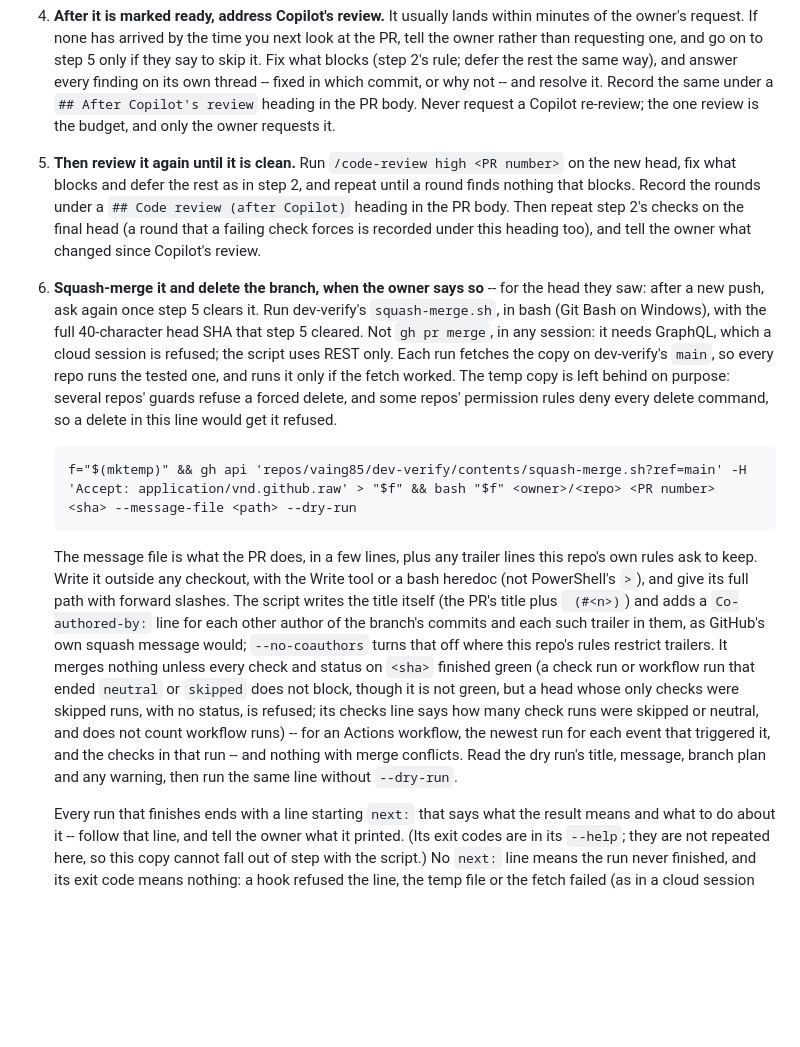
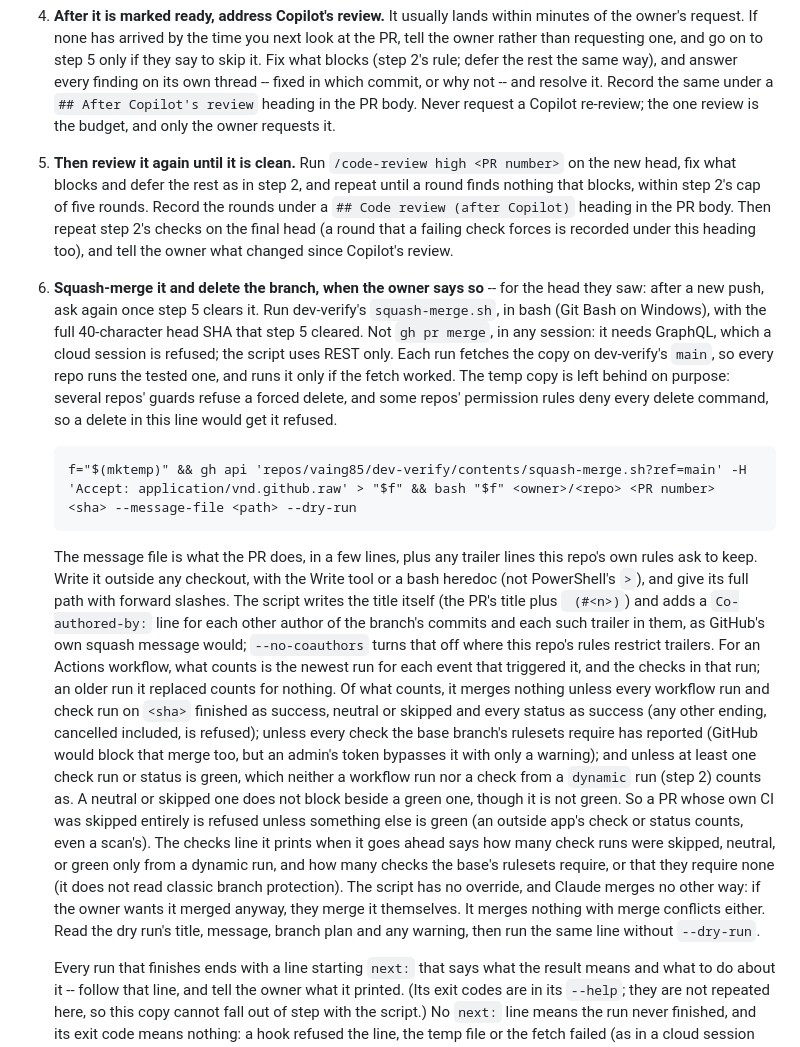
Before and after one commit to vaing85/vpathing-webiste, a Markdown page: CLAUDE.md, the part around one of its changes. Rendered like a GitHub page; blank space fills up the shorter version.

````diff
--- a/CLAUDE.md
+++ b/CLAUDE.md
@@ -85,13 +124,13 @@ session answer each thread and ask the owner to resolve them.
    in which commit, or why not -- and resolve it. Record the same under a
    `## After Copilot's review` heading in the PR body. Never request a Copilot
    re-review; the one review is the budget, and only the owner requests it.
-5. **Then review it again until it is clean.** Run
-   `/code-review high <PR number>` on the new head, fix what blocks and defer
-   the rest as in step 2, and repeat until a round finds nothing that blocks.
-   Record the rounds under a `## Code review (after Copilot)` heading in the
-   PR body. Then repeat step 2's checks on the final head (a round that a
-   failing check forces is recorded under this heading too), and tell the
-   owner what changed since Copilot's review.
+5. **Then review it again until it is clean.** Run `/code-review high <PR
+   number>` on the new head, fix what blocks and defer the rest as in step 2,
+   and repeat until a round finds nothing that blocks, within step 2's cap of
+   five rounds. Record the rounds under a `## Code review (after Copilot)`
+   heading in the PR body. Then repeat step 2's checks on the final head (a
+   round that a failing check forces is recorded under this heading too), and
+   tell the owner what changed since Copilot's review.
 6. **Squash-merge it and delete the branch, when the owner says so** -- for
    the head they saw: after a new push, ask again once step 5 clears it. Run
    dev-verify's `squash-merge.sh`, in bash (Git Bash on Windows), with the
@@ -107,21 +146,32 @@ session answer each thread and ask the owner to resolve them.
    f="$(mktemp)" && gh api 'repos/vaing85/dev-verify/contents/squash-merge.sh?ref=main' -H 'Accept: application/vnd.github.raw' > "$f" && bash "$f" <owner>/<repo> <PR number> <sha> --message-file <path> --dry-run
    ```
 
-   The message file is what the PR does, in a few lines, plus any trailer
-   lines this repo's own rules ask to keep. Write it outside any checkout,
-   with the Write tool or a bash heredoc (not PowerShell's `>`), and give its
-   full path with forward slashes. The script writes the title itself (the
-   PR's title plus ` (#<n>)`) and adds a `Co-authored-by:` line for each
-   other author of the branch's commits and each such trailer in them, as
-   GitHub's own squash message would; `--no-coauthors` turns that off where
-   this repo's rules restrict trailers. It merges nothing unless every check
-   and status on `<sha>` finished green (a check run or workflow run that
-   ended `neutral` or `skipped` does not block, though it is not green, but a
-   head whose only checks were skipped runs, with no status, is refused; its
-   checks line says how many check runs were skipped or neutral, and does not
-   count workflow runs) -- for an Actions workflow, the newest run for each
-   event that triggered it, and the checks in that run -- and nothing with
-   merge conflicts. Read the dry run's title, message, branch plan and any
+   The message file is what the PR does, in a few lines, plus any trailer lines
+   this repo's own rules ask to keep. Write it outside any checkout, with the
+   Write tool or a bash heredoc (not PowerShell's `>`), and give its full path
+   with forward slashes. The script writes the title itself (the PR's title plus
+   ` (#<n>)`) and adds a `Co-authored-by:` line for each other author of the
+   branch's commits and each such trailer in them, as GitHub's own squash
+   message would; `--no-coauthors` turns that off where this repo's rules
+   restrict trailers. For an Actions workflow, what counts is the newest run
+   for each event that triggered it, and the checks in that run; an older run
+   it replaced counts for nothing. Of what counts, it merges nothing unless
+   every workflow run and check run on `<sha>` finished as success, neutral or
+   skipped and every status as success (any other ending, cancelled included,
+   is refused); unless every check the base branch's rulesets require has
+   reported (GitHub would block that merge too, but an admin's token bypasses
+   it with only a warning); and unless at least one check run or status is
+   green, which neither a workflow run nor a check from a `dynamic` run (step
+   2) counts as. A neutral or skipped one does not block beside a green one,
+   though it is not green. So a PR whose own CI was skipped entirely is
+   refused unless something else is green (an outside app's check or status
+   counts, even a scan's). The checks line it prints when it goes ahead says
+   how many check runs were skipped, neutral, or green only from a dynamic
+   run, and how many checks the base's rulesets require, or that they require
+   none (it does not read classic branch protection). The script has no
+   override, and Claude merges no other way: if the owner wants
+   it merged anyway, they merge it themselves. It merges nothing with merge
+   conflicts either. Read the dry run's title, message, branch plan and any
    warning, then run the same line without `--dry-run`.
 
    Every run that finishes ends with a line starting `next:` that says what the
````
Also changed, not shown: other parts of CLAUDE.md (+68 -29 lines).
